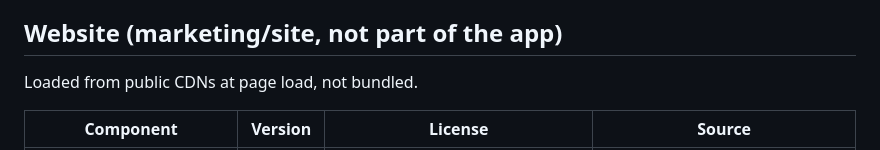
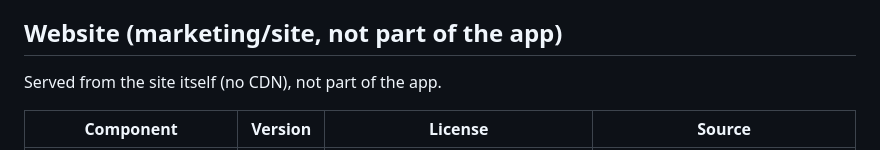
Before and after one commit to ux-abhi/idea1, a Markdown page: THIRD_PARTY_NOTICES.md, the part around the change. GitHub-like rendering.

Commit message:
docs: website libraries are self-hosted
Co-Authored-By: Claude Opus 5.5 <noreply@anthropic.com>

```diff
--- a/THIRD_PARTY_NOTICES.md
+++ b/THIRD_PARTY_NOTICES.md
@@ -32,7 +32,7 @@ Rule: only MIT, Apache-2.0, BSD, ISC or zlib in shipped code. GPL/AGPL projects
 
 ## Website (marketing/site, not part of the app)
 
-Loaded from public CDNs at page load, not bundled.
+Served from the site itself (no CDN), not part of the app.
 
 | Component | Version | License | Source |
 |---|---|---|---|
```
